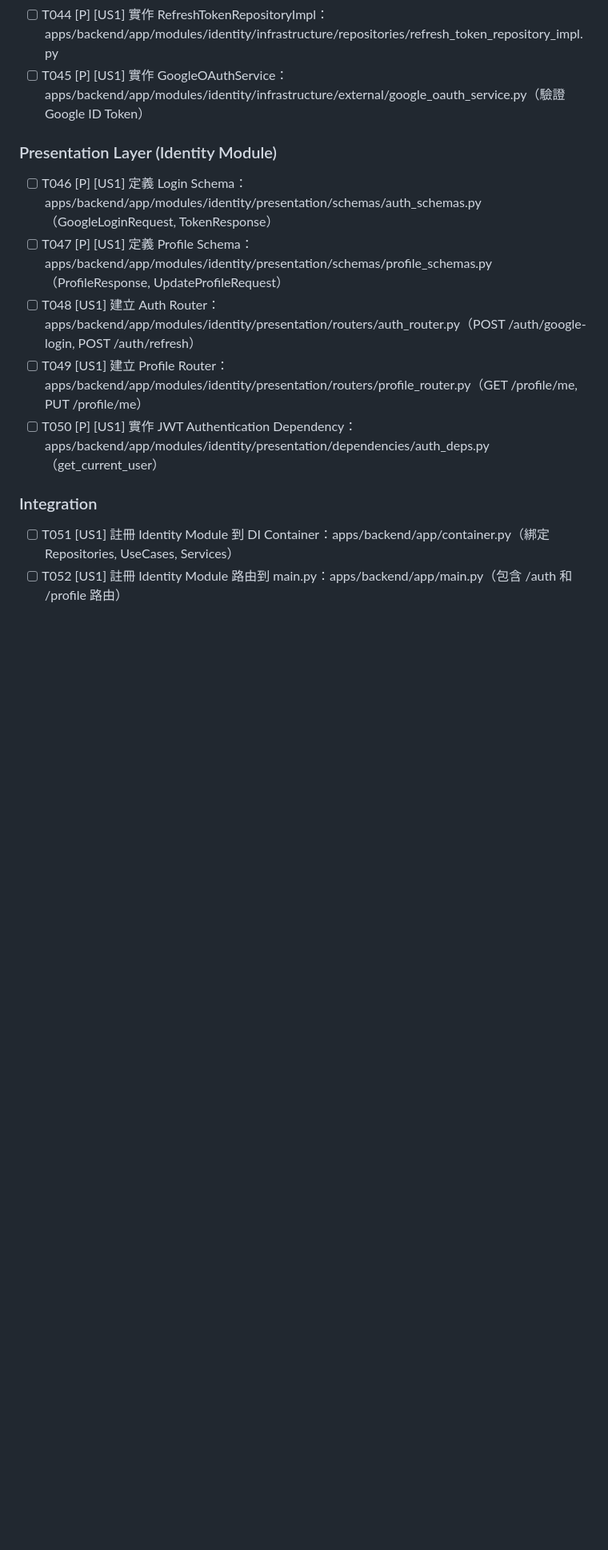
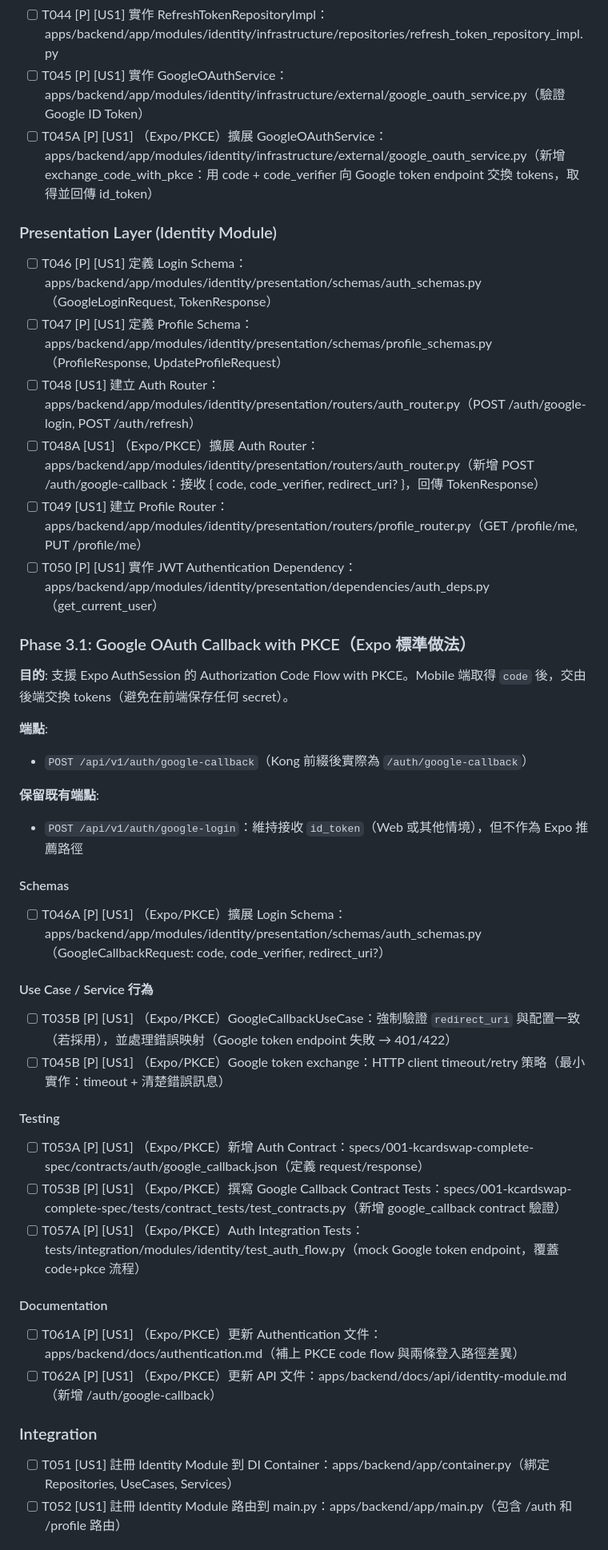
Before and after one commit to clps935419/KCardSwap, a Markdown page: specs/001-kcardswap-complete-spec/tasks.md, the part around the change printed below. Shown: that part at 80% size. GitHub-like rendering; blank space fills up the shorter version.

Commit message:
doc: 支援 Expo PKCE 的 Google OAuth 回調流程，新增相關用例與端點

```diff
--- a/specs/001-kcardswap-complete-spec/tasks.md
+++ b/specs/001-kcardswap-complete-spec/tasks.md
@@ -108,14 +109,46 @@
 - [ ] T043 [P] [US1] 實作 ProfileRepositoryImpl：apps/backend/app/modules/identity/infrastructure/repositories/profile_repository_impl.py
 - [ ] T044 [P] [US1] 實作 RefreshTokenRepositoryImpl：apps/backend/app/modules/identity/infrastructure/repositories/refresh_token_repository_impl.py
 - [ ] T045 [P] [US1] 實作 GoogleOAuthService：apps/backend/app/modules/identity/infrastructure/external/google_oauth_service.py（驗證 Google ID Token）
+- [ ] T045A [P] [US1] （Expo/PKCE）擴展 GoogleOAuthService：apps/backend/app/modules/identity/infrastructure/external/google_oauth_service.py（新增 exchange_code_with_pkce：用 code + code_verifier 向 Google token endpoint 交換 tokens，取得並回傳 id_token）
 
 ### Presentation Layer (Identity Module)
 
 - [ ] T046 [P] [US1] 定義 Login Schema：apps/backend/app/modules/identity/presentation/schemas/auth_schemas.py（GoogleLoginRequest, TokenResponse）
 - [ ] T047 [P] [US1] 定義 Profile Schema：apps/backend/app/modules/identity/presentation/schemas/profile_schemas.py（ProfileResponse, UpdateProfileRequest）
 - [ ] T048 [US1] 建立 Auth Router：apps/backend/app/modules/identity/presentation/routers/auth_router.py（POST /auth/google-login, POST /auth/refresh）
+- [ ] T048A [US1] （Expo/PKCE）擴展 Auth Router：apps/backend/app/modules/identity/presentation/routers/auth_router.py（新增 POST /auth/google-callback：接收 { code, code_verifier, redirect_uri? }，回傳 TokenResponse）
 - [ ] T049 [US1] 建立 Profile Router：apps/backend/app/modules/identity/presentation/routers/profile_router.py（GET /profile/me, PUT /profile/me）
 - [ ] T050 [P] [US1] 實作 JWT Authentication Dependency：apps/backend/app/modules/identity/presentation/dependencies/auth_deps.py（get_current_user）
+
+### Phase 3.1: Google OAuth Callback with PKCE（Expo 標準做法）
+
+**目的**: 支援 Expo AuthSession 的 Authorization Code Flow with PKCE。Mobile 端取得 `code` 後，交由後端交換 tokens（避免在前端保存任何 secret）。
+
+**端點**:
+- `POST /api/v1/auth/google-callback`（Kong 前綴後實際為 `/auth/google-callback`）
+
+**保留既有端點**:
+- `POST /api/v1/auth/google-login`：維持接收 `id_token`（Web 或其他情境），但不作為 Expo 推薦路徑
+
+#### Schemas
+
+- [ ] T046A [P] [US1] （Expo/PKCE）擴展 Login Schema：apps/backend/app/modules/identity/presentation/schemas/auth_schemas.py（GoogleCallbackRequest: code, code_verifier, redirect_uri?）
+
+#### Use Case / Service 行為
+
+- [ ] T035B [P] [US1] （Expo/PKCE）GoogleCallbackUseCase：強制驗證 `redirect_uri` 與配置一致（若採用），並處理錯誤映射（Google token endpoint 失敗 → 401/422）
+- [ ] T045B [P] [US1] （Expo/PKCE）Google token exchange：HTTP client timeout/retry 策略（最小實作：timeout + 清楚錯誤訊息）
+
+#### Testing
+
+- [ ] T053A [P] [US1] （Expo/PKCE）新增 Auth Contract：specs/001-kcardswap-complete-spec/contracts/auth/google_callback.json（定義 request/response）
+- [ ] T053B [P] [US1] （Expo/PKCE）撰寫 Google Callback Contract Tests：specs/001-kcardswap-complete-spec/tests/contract_tests/test_contracts.py（新增 google_callback contract 驗證）
+- [ ] T057A [P] [US1] （Expo/PKCE）Auth Integration Tests：tests/integration/modules/identity/test_auth_flow.py（mock Google token endpoint，覆蓋 code+pkce 流程）
+
+#### Documentation
+
+- [ ] T061A [P] [US1] （Expo/PKCE）更新 Authentication 文件：apps/backend/docs/authentication.md（補上 PKCE code flow 與兩條登入路徑差異）
+- [ ] T062A [P] [US1] （Expo/PKCE）更新 API 文件：apps/backend/docs/api/identity-module.md（新增 /auth/google-callback）
 
 ### Integration
 
```
Also changed, not shown: other parts of specs/001-kcardswap-complete-spec/tasks.md (+1 -0 lines).
